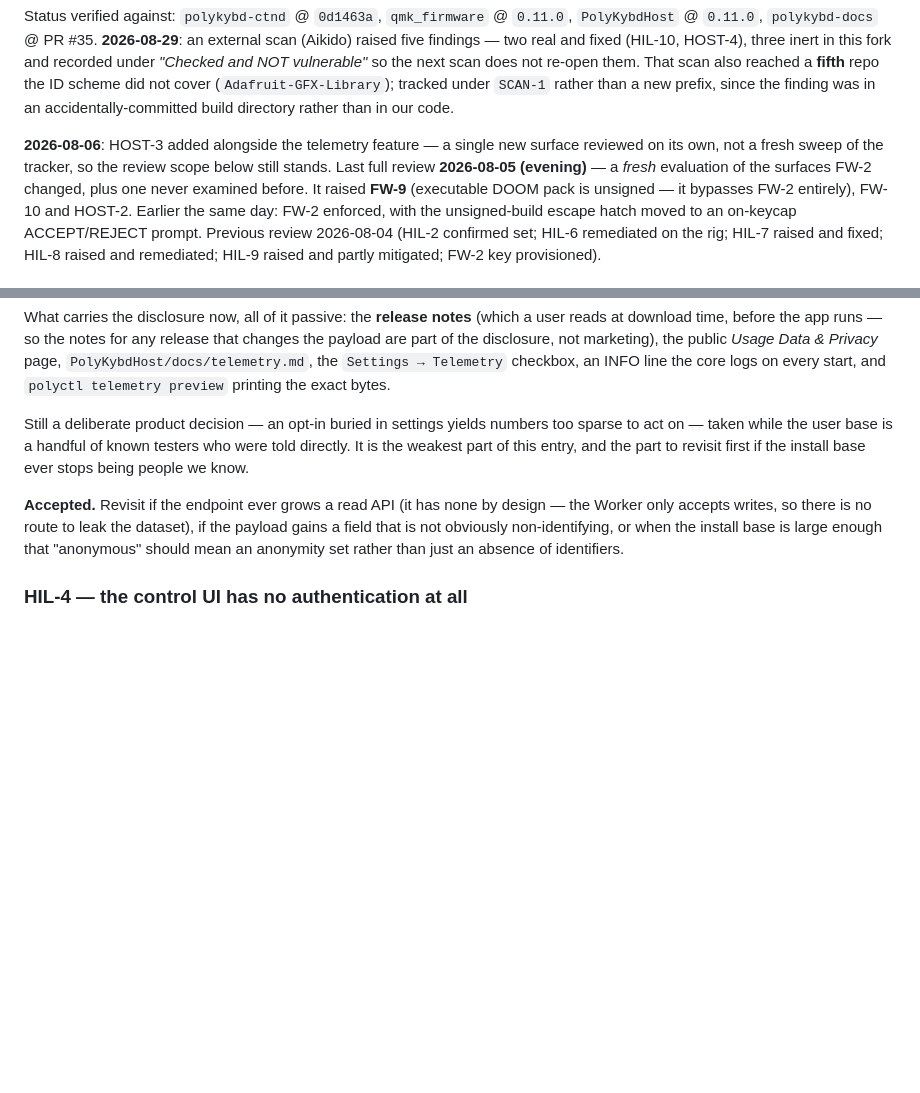
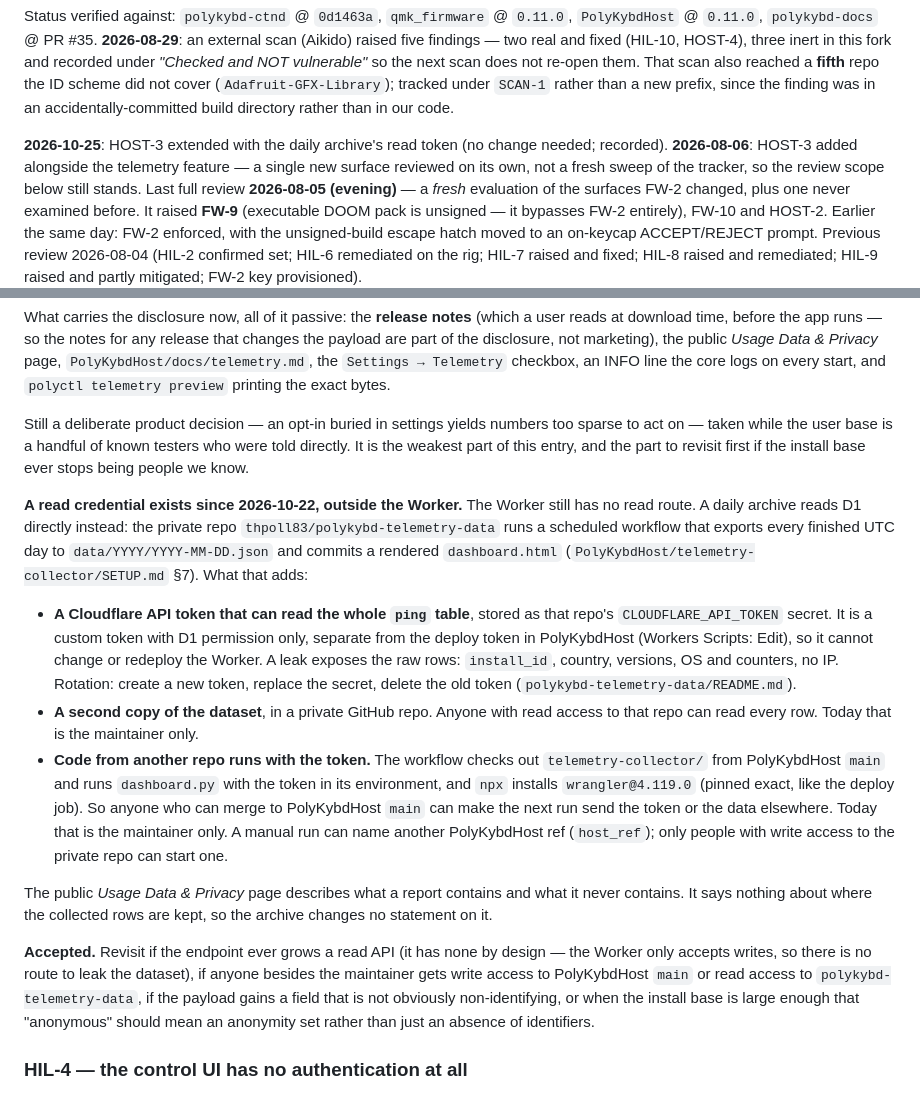
Before and after one commit to thpoll83/polykybd-ctnd, a Markdown page: docs/SECURITY_AUDIT.md, 2 parts joined by grey strips. GitHub-like rendering; blank space fills up the shorter version.

Commit message:
SECURITY_AUDIT HOST-3: record the daily telemetry archive's read token (#129)
The private repo thpoll83/polykybd-telemetry-data reads D1 once a day
with its own D1-only token and commits the rows and a rendered dashboard.
The Worker still has no read route. HOST-3 now records the token, the
second copy of the dataset, and that the workflow runs dashboard.py from
PolyKybdHost main with the token in its environment. No code change.


Claude-Session: https://claude.ai/code/session_017nNDp4PgUXjUMdNt997TiZ

Co-authored-by: Claude <noreply@anthropic.com>

```diff
--- a/docs/SECURITY_AUDIT.md
+++ b/docs/SECURITY_AUDIT.md
@@ -12,7 +12,8 @@ them. That scan also reached a **fifth** repo the ID scheme did not cover
 (`Adafruit-GFX-Library`); tracked under `SCAN-1` rather than a new prefix, since the
 finding was in an accidentally-committed build directory rather than in our code.
 
-**2026-08-06**: HOST-3 added alongside
+**2026-10-25**: HOST-3 extended with the daily archive's read token (no change needed;
+recorded). **2026-08-06**: HOST-3 added alongside
 the telemetry feature — a single new surface reviewed on its own, not a fresh sweep of the
 tracker, so the review scope below still stands. Last full review **2026-08-05 (evening)** —
 a *fresh* evaluation of the surfaces FW-2 changed, plus one never examined before. It
@@ -239,8 +240,34 @@ to act on — taken while the user base is a handful of known testers who were t
 It is the weakest part of this entry, and the part to revisit first if the install base ever
 stops being people we know.
 
+**A read credential exists since 2026-10-22, outside the Worker.** The Worker still has no read
+route. A daily archive reads D1 directly instead: the private repo
+`thpoll83/polykybd-telemetry-data` runs a scheduled workflow that exports every finished UTC day
+to `data/YYYY/YYYY-MM-DD.json` and commits a rendered `dashboard.html`
+(`PolyKybdHost/telemetry-collector/SETUP.md` §7). What that adds:
+
+- **A Cloudflare API token that can read the whole `ping` table**, stored as that repo's
+  `CLOUDFLARE_API_TOKEN` secret. It is a custom token with D1 permission only, separate from the
+  deploy token in PolyKybdHost (Workers Scripts: Edit), so it cannot change or redeploy the
+  Worker. A leak exposes the raw rows: `install_id`, country, versions, OS and counters, no IP.
+  Rotation: create a new token, replace the secret, delete the old token
+  (`polykybd-telemetry-data/README.md`).
+- **A second copy of the dataset**, in a private GitHub repo. Anyone with read access to that
+  repo can read every row. Today that is the maintainer only.
+- **Code from another repo runs with the token.** The workflow checks out
+  `telemetry-collector/` from PolyKybdHost `main` and runs `dashboard.py` with the token in its
+  environment, and `npx` installs `wrangler@4.119.0` (pinned exact, like the deploy job). So
+  anyone who can merge to PolyKybdHost `main` can make the next run send the token or the data
+  elsewhere. Today that is the maintainer only. A manual run can name another PolyKybdHost ref
+  (`host_ref`); only people with write access to the private repo can start one.
+
+The public *Usage Data & Privacy* page describes what a report contains and what it never
+contains. It says nothing about where the collected rows are kept, so the archive changes no
+statement on it.
+
 **Accepted.** Revisit if the endpoint ever grows a read API (it has none by design — the Worker
-only accepts writes, so there is no route to leak the dataset), if the payload gains a field that
+only accepts writes, so there is no route to leak the dataset), if anyone besides the maintainer
+gets write access to PolyKybdHost `main` or read access to `polykybd-telemetry-data`, if the payload gains a field that
 is not obviously non-identifying, or when the install base is large enough that "anonymous" should
 mean an anonymity set rather than just an absence of identifiers.
 
```
